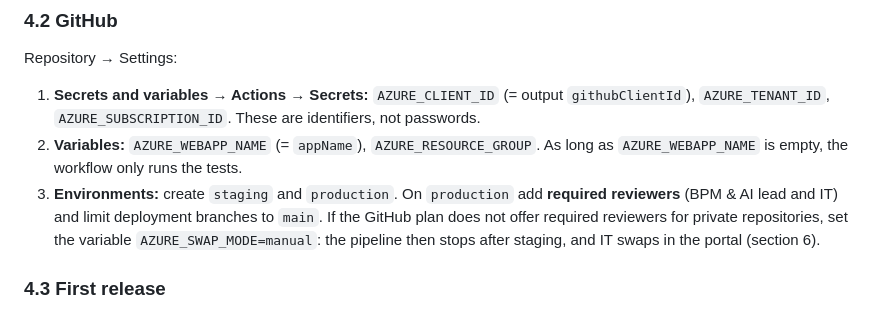
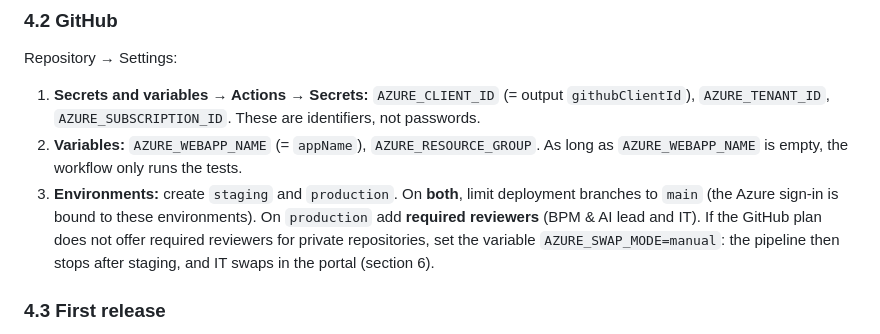
Before and after one commit to Ricdog87/cws-ai-projekt-radar, a Markdown page: docs/azure-app-service.md, the part around the change. Drawn GitHub-style.

Commit message:
Runbook: restrict both GitHub environments to main
Co-Authored-By: Claude Opus 5.5 <noreply@anthropic.com>
Claude-Session: https://claude.ai/code/session_013kDu5wcnmRNCsypbzHrR7t

```diff
--- a/docs/azure-app-service.md
+++ b/docs/azure-app-service.md
@@ -100,7 +100,7 @@ Repository → Settings:
 
 1. **Secrets and variables → Actions → Secrets:** `AZURE_CLIENT_ID` (= output `githubClientId`), `AZURE_TENANT_ID`, `AZURE_SUBSCRIPTION_ID`. These are identifiers, not passwords.
 2. **Variables:** `AZURE_WEBAPP_NAME` (= `appName`), `AZURE_RESOURCE_GROUP`. As long as `AZURE_WEBAPP_NAME` is empty, the workflow only runs the tests.
-3. **Environments:** create `staging` and `production`. On `production` add **required reviewers** (BPM & AI lead and IT) and limit deployment branches to `main`.
+3. **Environments:** create `staging` and `production`. On **both**, limit deployment branches to `main` (the Azure sign-in is bound to these environments). On `production` add **required reviewers** (BPM & AI lead and IT).
    If the GitHub plan does not offer required reviewers for private repositories, set the variable `AZURE_SWAP_MODE=manual`: the pipeline then stops after staging, and IT swaps in the portal (section 6).
 
 ### 4.3 First release
```
